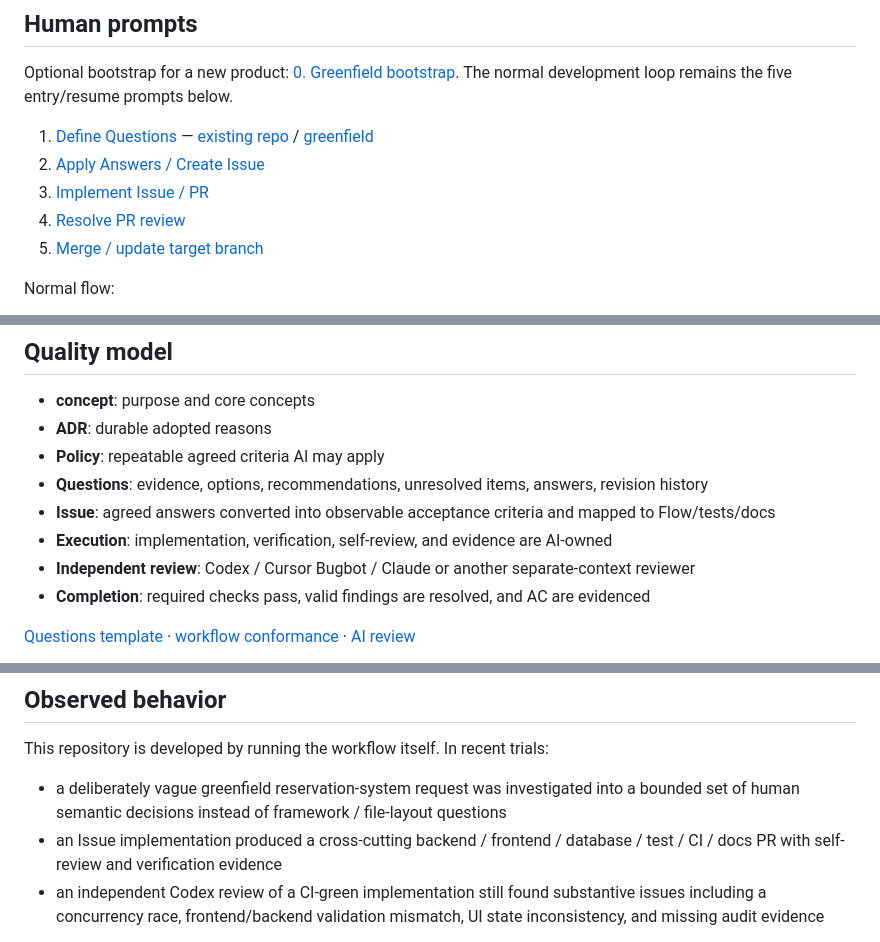
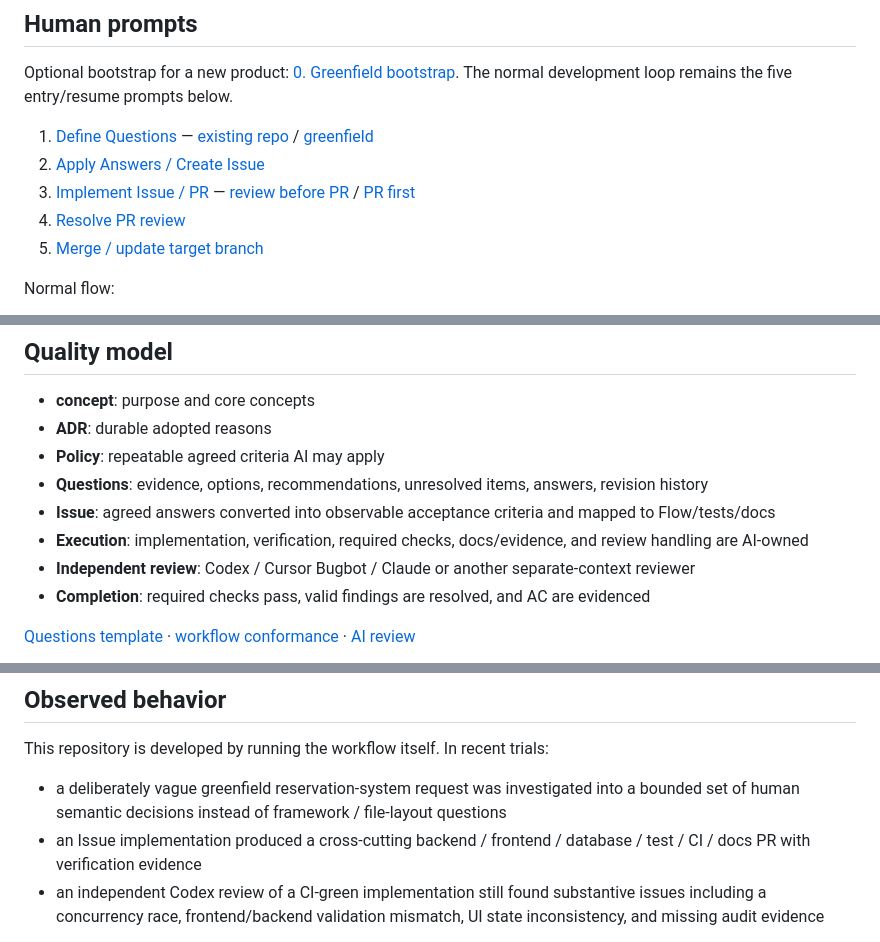
Before and after one commit to sm-wanko/Human-on-exception, a Markdown page: README.md, 3 parts joined by grey strips. Rendered like a GitHub page.

Commit message:
docs: describe implementation review modes

```diff
--- a/README.md
+++ b/README.md
@@ -26,7 +26,7 @@ Optional bootstrap for a new product: [0. Greenfield bootstrap](./prompts/00-gre
 
 1. [Define Questions](./prompts/01-define.md) — [existing repo](./prompts/01-define-existing.md) / [greenfield](./prompts/01-define-greenfield.md)
 2. [Apply Answers / Create Issue](./prompts/02-decide.md)
-3. [Implement Issue / PR](./prompts/03-implement.md)
+3. [Implement Issue / PR](./prompts/03-implement.md) — [review before PR](./prompts/03-implement-reviewed.md) / [PR first](./prompts/03-implement-pr-first.md)
 4. [Resolve PR review](./prompts/04-review.md)
 5. [Merge / update target branch](./prompts/05-merge.md)
 
@@ -61,7 +61,7 @@ Implementation AI classifies findings against SoT, fixes valid ones, and returns
 - **Policy**: repeatable agreed criteria AI may apply
 - **Questions**: evidence, options, recommendations, unresolved items, answers, revision history
 - **Issue**: agreed answers converted into observable acceptance criteria and mapped to Flow/tests/docs
-- **Execution**: implementation, verification, self-review, and evidence are AI-owned
+- **Execution**: implementation, verification, required checks, docs/evidence, and review handling are AI-owned
 - **Independent review**: Codex / Cursor Bugbot / Claude or another separate-context reviewer
 - **Completion**: required checks pass, valid findings are resolved, and AC are evidenced
 
@@ -108,7 +108,7 @@ human authority
 This repository is developed by running the workflow itself. In recent trials:
 
 - a deliberately vague greenfield reservation-system request was investigated into a bounded set of human semantic decisions instead of framework / file-layout questions
-- an Issue implementation produced a cross-cutting backend / frontend / database / test / CI / docs PR with self-review and verification evidence
+- an Issue implementation produced a cross-cutting backend / frontend / database / test / CI / docs PR with verification evidence
 - an independent Codex review of a CI-green implementation still found substantive issues including a concurrency race, frontend/backend validation mismatch, UI state inconsistency, and missing audit evidence
 
 These are observations from specific runs, not guarantees of defect-free autonomous development. The point of the harness is to make authority, evidence, failures, and unresolved decisions explicit enough for another agent—or a human—to inspect.
```
